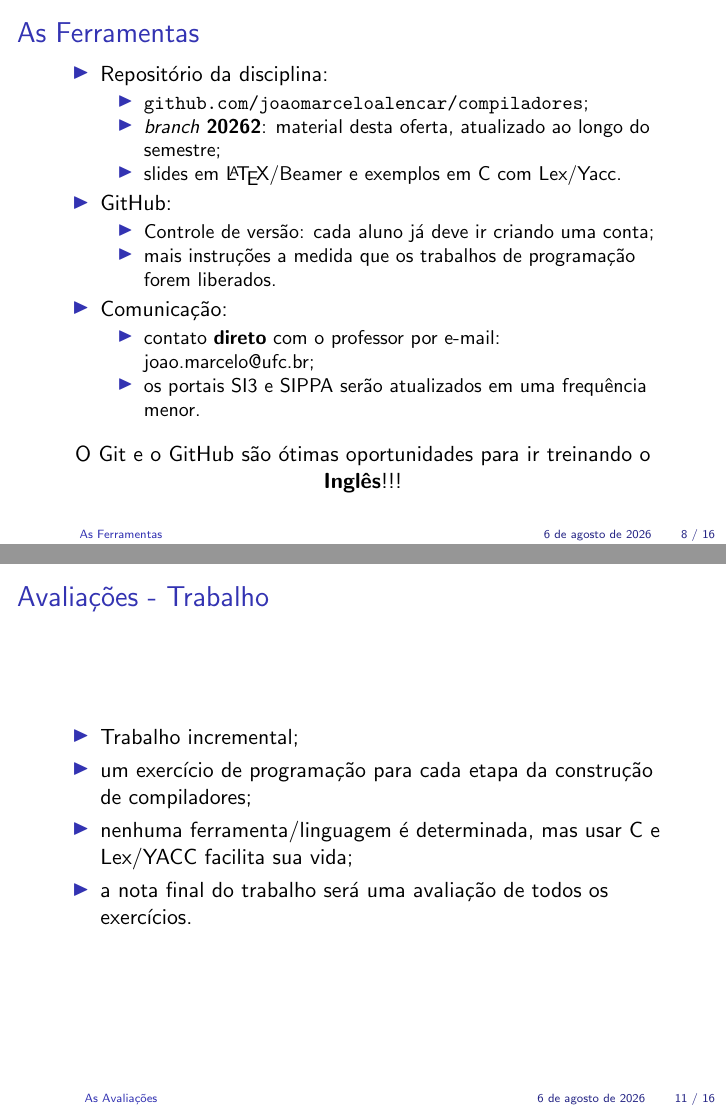
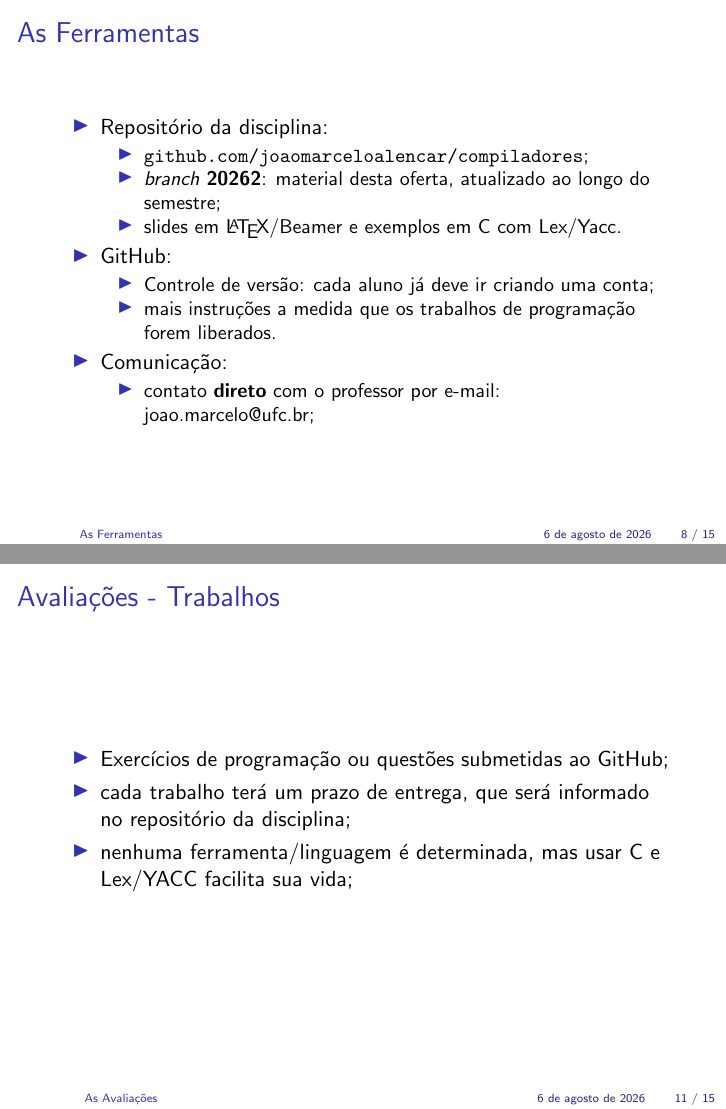
Before and after one commit to joaomarceloalencar/compiladores, LaTeX slides (slides/01/01.tex): pages 8 and 11 of 16 before the commit and pages 8 and 11 of 15 after it, joined at a grey line. Compiled offline with pdfLaTeX.

```diff
--- a/slides/01/01.tex
+++ b/slides/01/01.tex
@@ -193,12 +192,8 @@
       \item Comunicação:
       \begin{itemize}
          \item contato \textbf{direto} com o professor por e-mail: joao.marcelo@ufc.br;
-	 \item os portais SI3 e SIPPA serão atualizados em uma frequência menor.
       \end{itemize}
    \end{itemize}
-   \begin{center}
-   O Git e o GitHub são ótimas oportunidades para ir treinando o \textit{\textbf{Inglês}}!!!
-   \end{center}
 \end{frame}
 
 \section{As Avaliações}
@@ -238,11 +226,9 @@
 \end{frame}
 
 \begin{frame}
-   \frametitle{Avaliações - Trabalho}
+   \frametitle{Avaliações - Trabalhos}
    \begin{itemize}
-      \item Trabalho incremental;
-      \item um exercício de programação para cada etapa da construção de compiladores;
+      \item Exercícios de programação ou questões submetidas ao GitHub;
+      \item cada trabalho terá um prazo de entrega, que será informado no repositório da disciplina;
       \item nenhuma ferramenta/linguagem é determinada, mas usar C e Lex/YACC facilita sua vida;
-      \item a nota final do trabalho será uma avaliação de todos os exercícios.
    \end{itemize}
-\end{frame}
```
Also changed, not shown: slides/01/01.tex (22 more changed lines).
